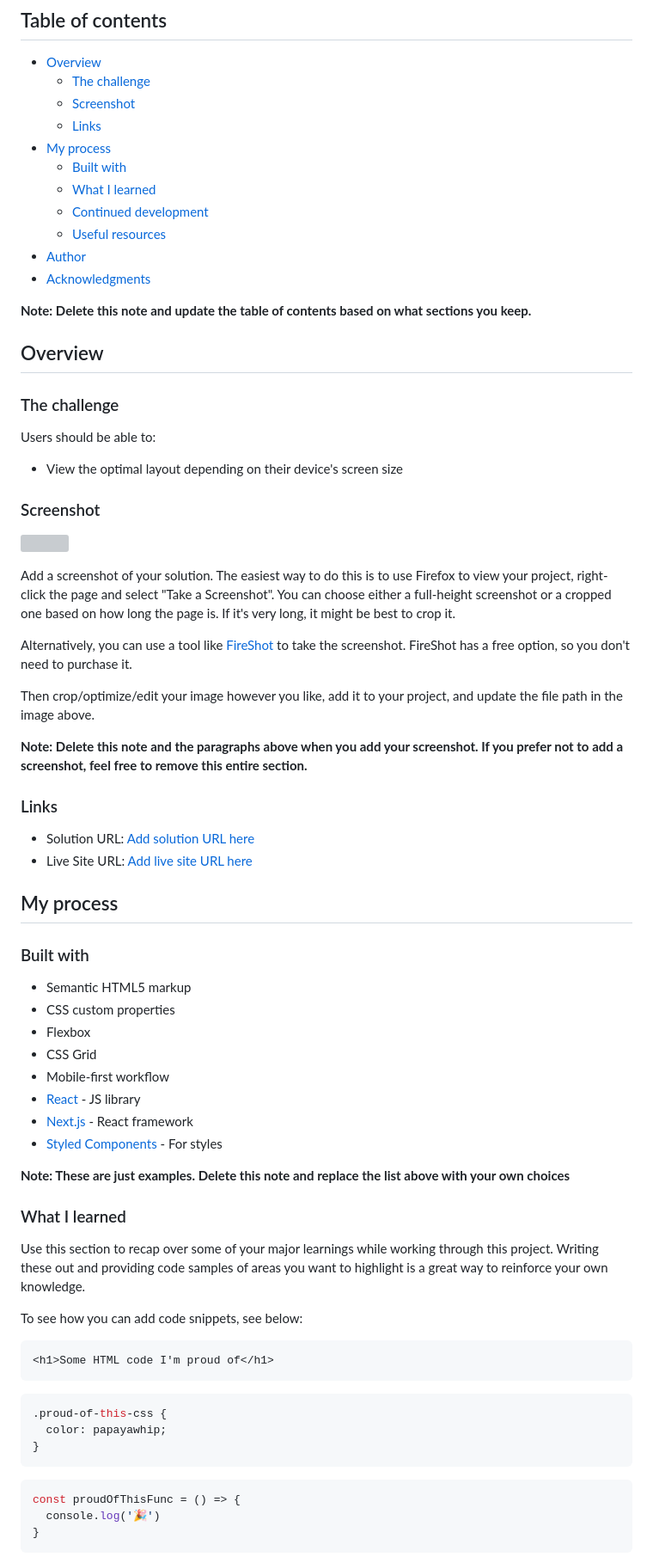
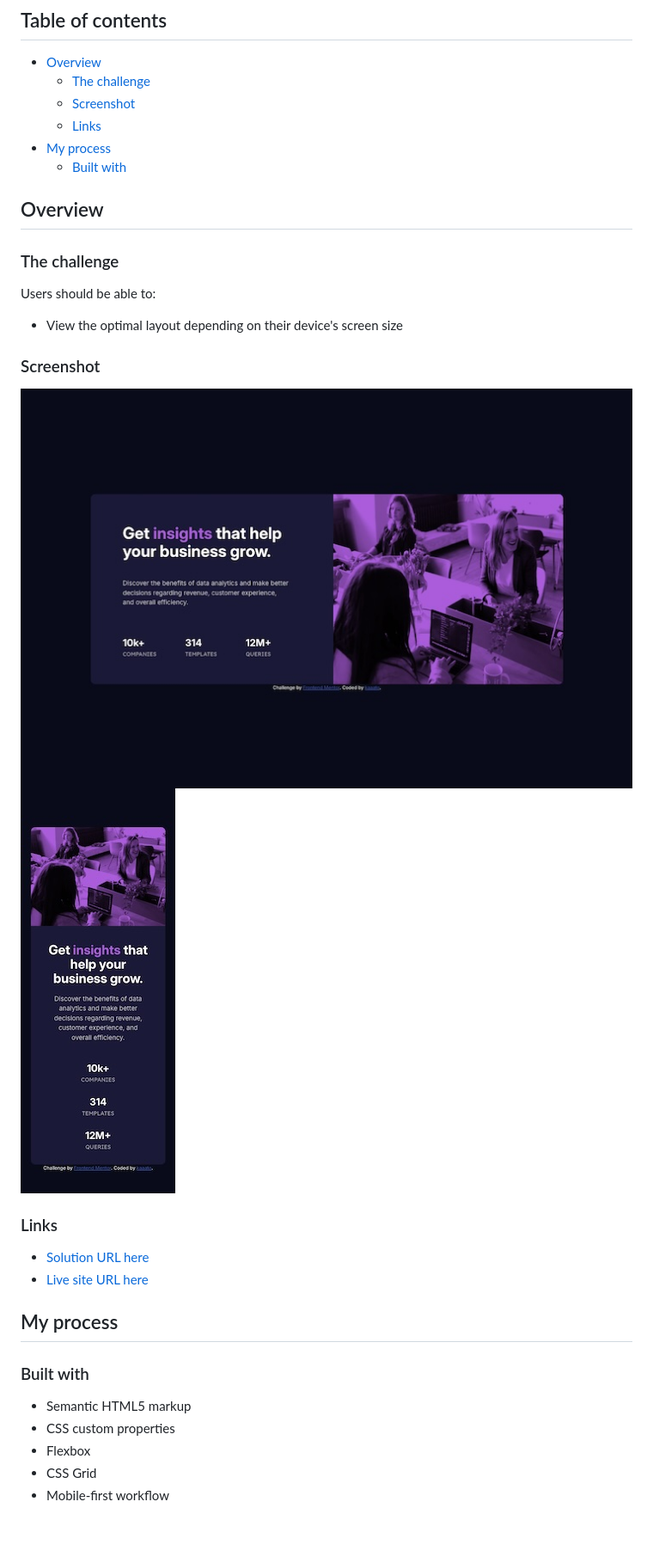
Before and after one commit to kaaato/stats-preview-card-FM, a Markdown page: README.md, the part around the change printed below. Shown: that part at 86% size. Drawn GitHub-style; pictures changed too: screenshot-desktop.jpg (added), screenshot-mobile.jpg (added); blank space fills up the shorter version; grey boxes are pictures that could not be loaded.

````diff
--- a/README.md
+++ b/README.md
@@ -10,13 +10,6 @@ This is a solution to the [Stats preview card component challenge on Frontend Me
   - [Links](#links)
 - [My process](#my-process)
   - [Built with](#built-with)
-  - [What I learned](#what-i-learned)
-  - [Continued development](#continued-development)
-  - [Useful resources](#useful-resources)
-- [Author](#author)
-- [Acknowledgments](#acknowledgments)
-
-**Note: Delete this note and update the table of contents based on what sections you keep.**
 
 ## Overview
 
@@ -28,20 +21,13 @@ Users should be able to:
 
 ### Screenshot
 
-![](./screenshot.jpg)
-
-Add a screenshot of your solution. The easiest way to do this is to use Firefox to view your project, right-click the page and select "Take a Screenshot". You can choose either a full-height screenshot or a cropped one based on how long the page is. If it's very long, it might be best to crop it.
-
-Alternatively, you can use a tool like [FireShot](https://getfireshot.com/) to take the screenshot. FireShot has a free option, so you don't need to purchase it.
-
-Then crop/optimize/edit your image however you like, add it to your project, and update the file path in the image above.
-
-**Note: Delete this note and the paragraphs above when you add your screenshot. If you prefer not to add a screenshot, feel free to remove this entire section.**
+![](./screenshot-desktop.jpg)
+![](./screenshot-mobile.jpg)
 
 ### Links
 
-- Solution URL: [Add solution URL here](https://your-solution-url.com)
-- Live Site URL: [Add live site URL here](https://your-live-site-url.com)
+- [Solution URL here](https://github.com/kaaato/stats-preview-card-FM)
+- [Live site URL here](https://kaaato.github.io/stats-preview-card-FM/)
 
 ## My process
 
@@ -52,29 +38,3 @@ Then crop/optimize/edit your image however you like, add it to your project, and
 - Flexbox
 - CSS Grid
 - Mobile-first workflow
-- [React](https://reactjs.org/) - JS library
-- [Next.js](https://nextjs.org/) - React framework
-- [Styled Components](https://styled-components.com/) - For styles
-
-**Note: These are just examples. Delete this note and replace the list above with your own choices**
-
-### What I learned
-
-Use this section to recap over some of your major learnings while working through this project. Writing these out and providing code samples of areas you want to highlight is a great way to reinforce your own knowledge.
-
-To see how you can add code snippets, see below:
-
-```html
-<h1>Some HTML code I'm proud of</h1>
-```
-```css
-.proud-of-this-css {
-  color: papayawhip;
-}
-```
-```js
-const proudOfThisFunc = () => {
-  console.log('🎉')
-}
-```
-
````
Also changed, not shown: other parts of README.md (+0 -30 lines), 2 other files.
